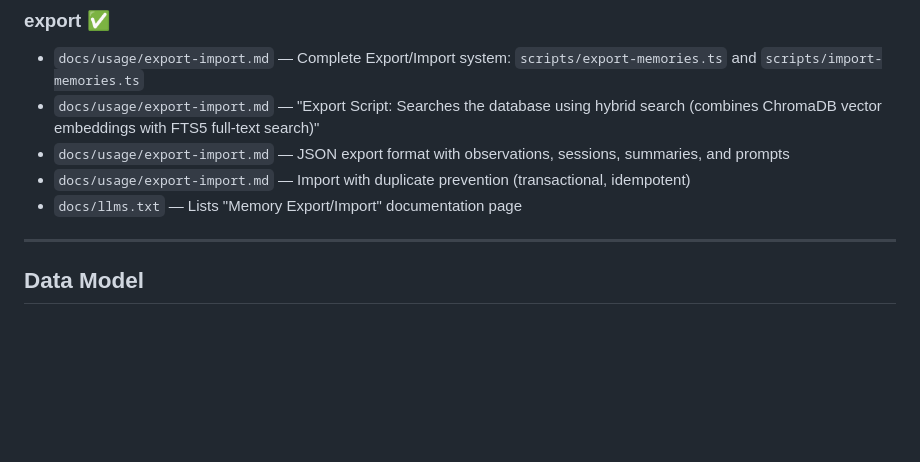
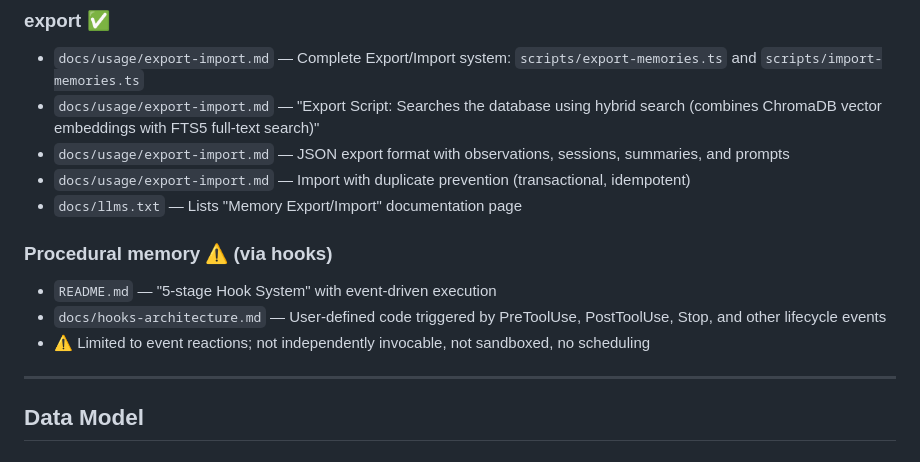
Before and after one commit to carsteneu/ai-memory-comparison, a Markdown page: evidence/claude-mem.md, the part around the change. Rendered like a GitHub page; blank space fills up the shorter version.

```diff
--- a/evidence/claude-mem.md
+++ b/evidence/claude-mem.md
@@ -31,6 +31,11 @@
 - `docs/usage/export-import.md` — JSON export format with observations, sessions, summaries, and prompts
 - `docs/usage/export-import.md` — Import with duplicate prevention (transactional, idempotent)
 - `docs/llms.txt` — Lists "Memory Export/Import" documentation page
+
+### Procedural memory ⚠️ (via hooks)
+- `README.md` — "5-stage Hook System" with event-driven execution
+- `docs/hooks-architecture.md` — User-defined code triggered by PreToolUse, PostToolUse, Stop, and other lifecycle events
+- ⚠️ Limited to event reactions; not independently invocable, not sandboxed, no scheduling
 
 ---
 
```
Also changed, not shown: evidence/yesmem.md (+15 -0 lines).
